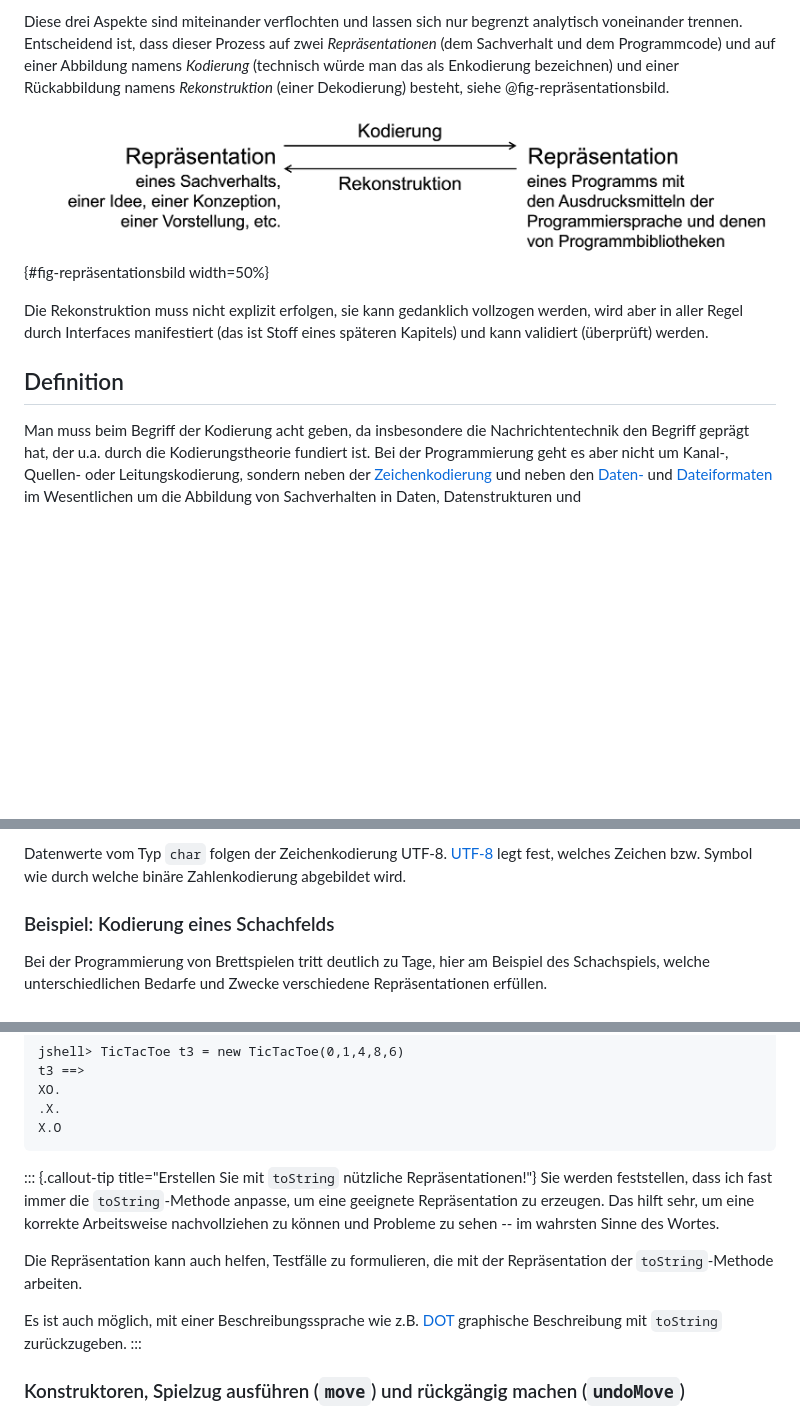
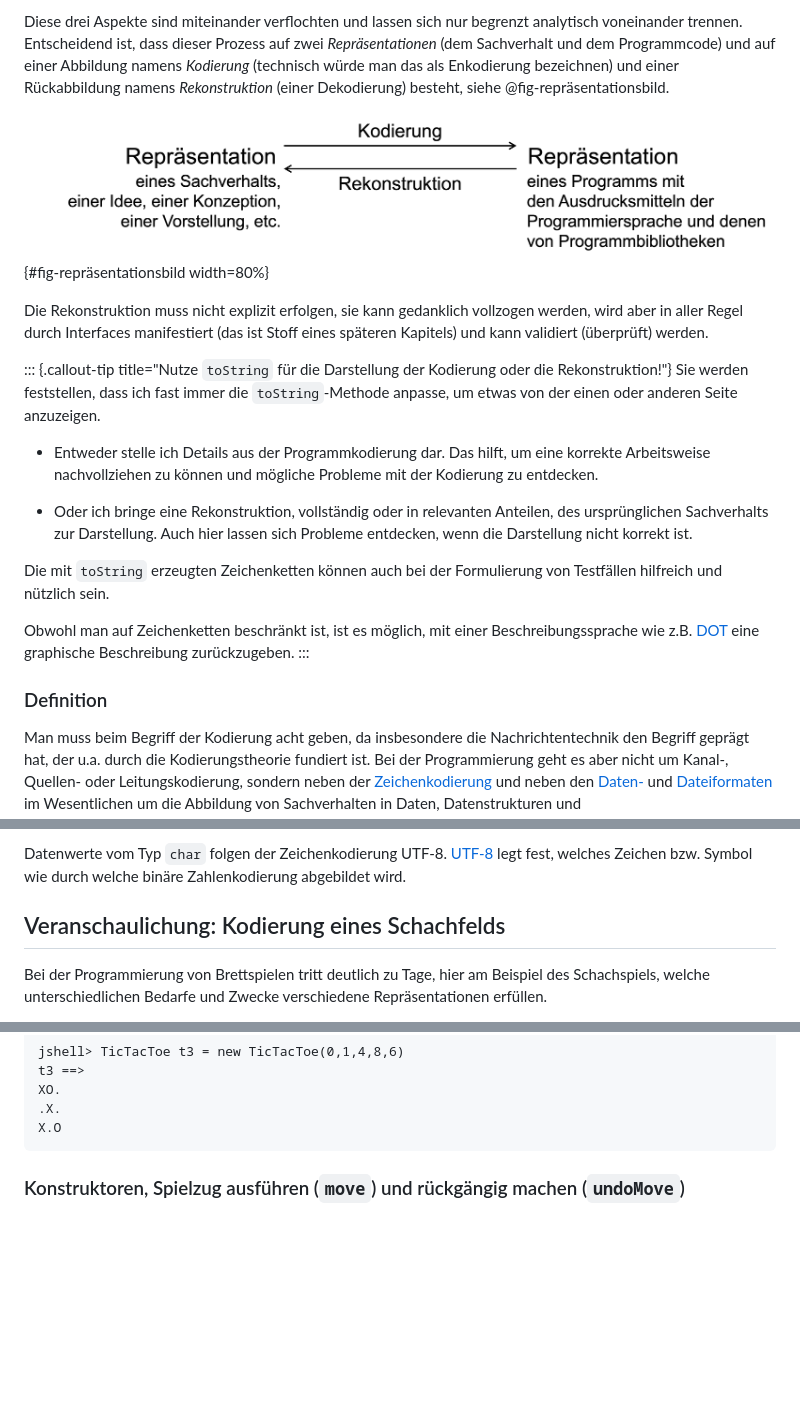
Before and after one commit to denkspuren/plj, a Markdown page: KodierungUndRepräsentation.md, 3 parts joined by grey strips. GitHub-like rendering; blank space fills up the shorter version.

Commit message:
Strukturanpassung

````diff
--- a/KodierungUndRepräsentation.md
+++ b/KodierungUndRepräsentation.md
@@ -10,13 +12,23 @@ Die technische Auseinandersetzung, die durch diese Frage angestoßen wird, umfas
 
 Diese drei Aspekte sind miteinander verflochten und lassen sich nur begrenzt analytisch voneinander trennen. Entscheidend ist, dass dieser Prozess auf zwei _Repräsentationen_ (dem Sachverhalt und dem Programmcode) und auf einer Abbildung namens _Kodierung_ (technisch würde man das als Enkodierung bezeichnen) und einer Rückabbildung namens _Rekonstruktion_ (einer Dekodierung) besteht, siehe @fig-repräsentationsbild.
 
-![Zusammenhang von Repräsentation, Kodierung und Rekonstruktion](/KodierungUndRepräsentation/Repräsentationsbild.png){#fig-repräsentationsbild width=50%}
+![Zusammenhang von Repräsentation, Kodierung und Rekonstruktion](/KodierungUndRepräsentation/Repräsentationsbild.png){#fig-repräsentationsbild width=80%}
 
 Die Rekonstruktion muss nicht explizit erfolgen, sie kann gedanklich vollzogen werden, wird aber in aller Regel durch Interfaces manifestiert (das ist Stoff eines späteren Kapitels) und kann validiert (überprüft) werden.
 
+::: {.callout-tip title="Nutze `toString` für die Darstellung der Kodierung oder die Rekonstruktion!"}
+Sie werden feststellen, dass ich fast immer die `toString`-Methode anpasse, um etwas von der einen oder anderen Seite anzuzeigen.
 
+* Entweder stelle ich Details aus der Programmkodierung dar. Das hilft, um eine korrekte Arbeitsweise nachvollziehen zu können und mögliche Probleme mit der Kodierung zu entdecken.
 
-## Definition
+* Oder ich bringe eine Rekonstruktion, vollständig oder in relevanten Anteilen, des ursprünglichen Sachverhalts zur Darstellung. Auch hier lassen sich Probleme entdecken, wenn die Darstellung nicht korrekt ist.
+
+Die mit `toString` erzeugten Zeichenketten können auch bei der Formulierung von Testfällen hilfreich und nützlich sein.
+
+Obwohl man auf Zeichenketten beschränkt ist, ist es möglich, mit einer Beschreibungssprache wie z.B. [DOT](https://de.wikipedia.org/wiki/DOT_(Graphviz)) eine graphische Beschreibung zurückzugeben.
+:::
+
+### Definition
 
 Man muss beim Begriff der Kodierung acht geben, da insbesondere die Nachrichtentechnik den Begriff geprägt hat, der u.a. durch die Kodierungstheorie fundiert ist. Bei der Programmierung geht es aber nicht um Kanal-, Quellen- oder Leitungskodierung, sondern neben der [Zeichenkodierung](https://de.wikipedia.org/wiki/Zeichenkodierung) und neben den [Daten-](https://de.wikipedia.org/wiki/Datenformat) und [Dateiformaten](https://de.wikipedia.org/wiki/Dateiformat) im Wesentlichen um die Abbildung von Sachverhalten in Daten, Datenstrukturen und Datenverarbeitungsverfahren. Darauf zielen die folgenden Definitionen ab:
 
@@ -70,7 +82,7 @@ Das, was man unter eine Kodierung versteht, ist die Zuordnung einer Interpretati
 https://en.wikipedia.org/wiki/Multiple_representations_(mathematics_education)
 -->
 
-### Beispiel: Kodierung eines Schachfelds
+## Veranschaulichung: Kodierung eines Schachfelds
 
 Bei der Programmierung von Brettspielen tritt deutlich zu Tage, hier am Beispiel des Schachspiels, welche unterschiedlichen Bedarfe und Zwecke verschiedene Repräsentationen erfüllen.
 
@@ -234,14 +246,6 @@ XO.
 .X.
 X.O
 ```
-
-::: {.callout-tip title="Erstellen Sie mit `toString` nützliche Repräsentationen!"}
-Sie werden feststellen, dass ich fast immer die `toString`-Methode anpasse, um eine geeignete Repräsentation zu erzeugen. Das hilft sehr, um eine korrekte Arbeitsweise nachvollziehen zu können und Probleme zu sehen -- im wahrsten Sinne des Wortes.
-
-Die Repräsentation kann auch helfen, Testfälle zu formulieren, die mit der Repräsentation der `toString`-Methode arbeiten.
-
-Es ist auch möglich, mit einer Beschreibungssprache wie z.B. [DOT](https://de.wikipedia.org/wiki/DOT_(Graphviz)) graphische Beschreibung mit `toString` zurückzugeben.
-:::
 
 ### Konstruktoren, Spielzug ausführen (`move`) und rückgängig machen (`undoMove`)
 
````
Also changed, not shown: other parts of KodierungUndRepräsentation.md (+5 -3 lines).
